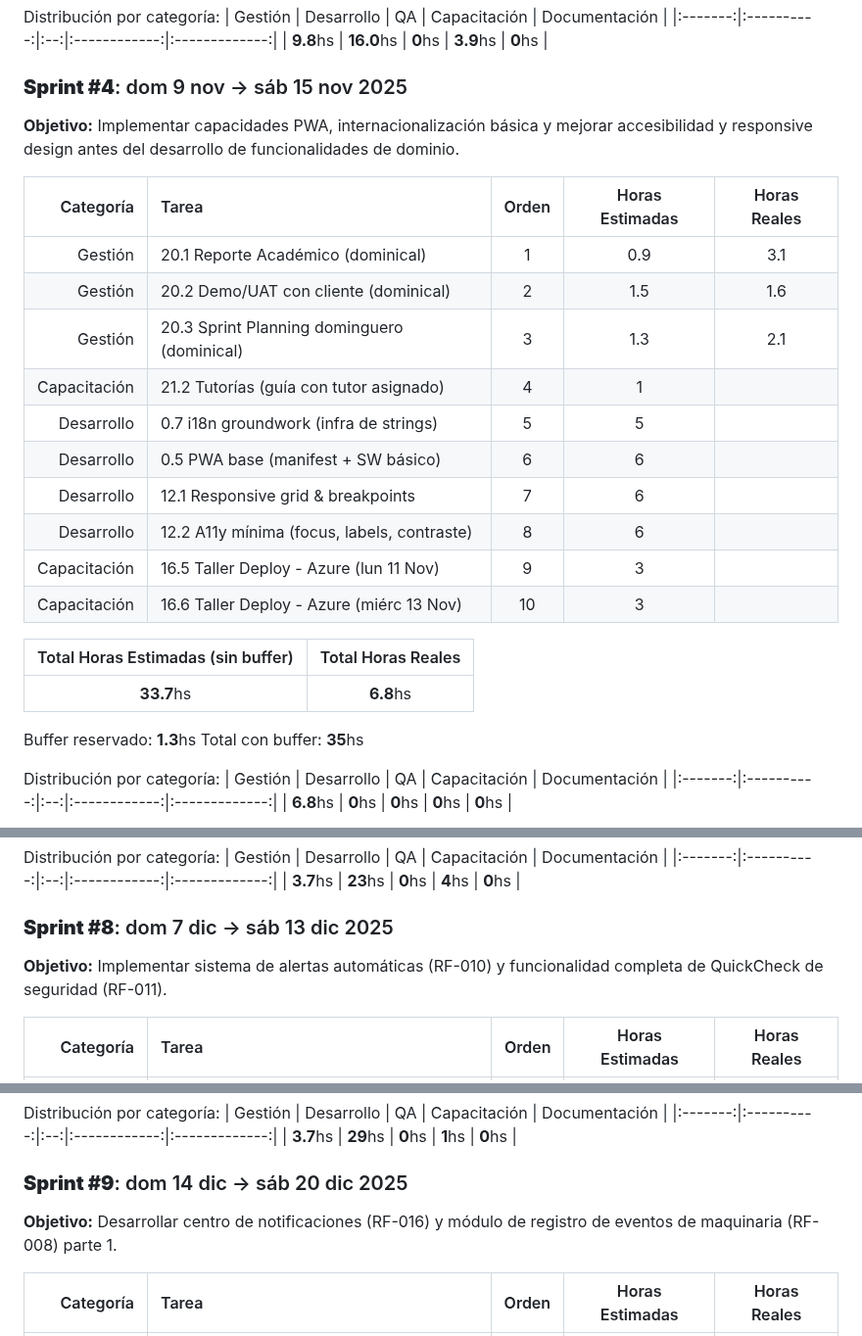
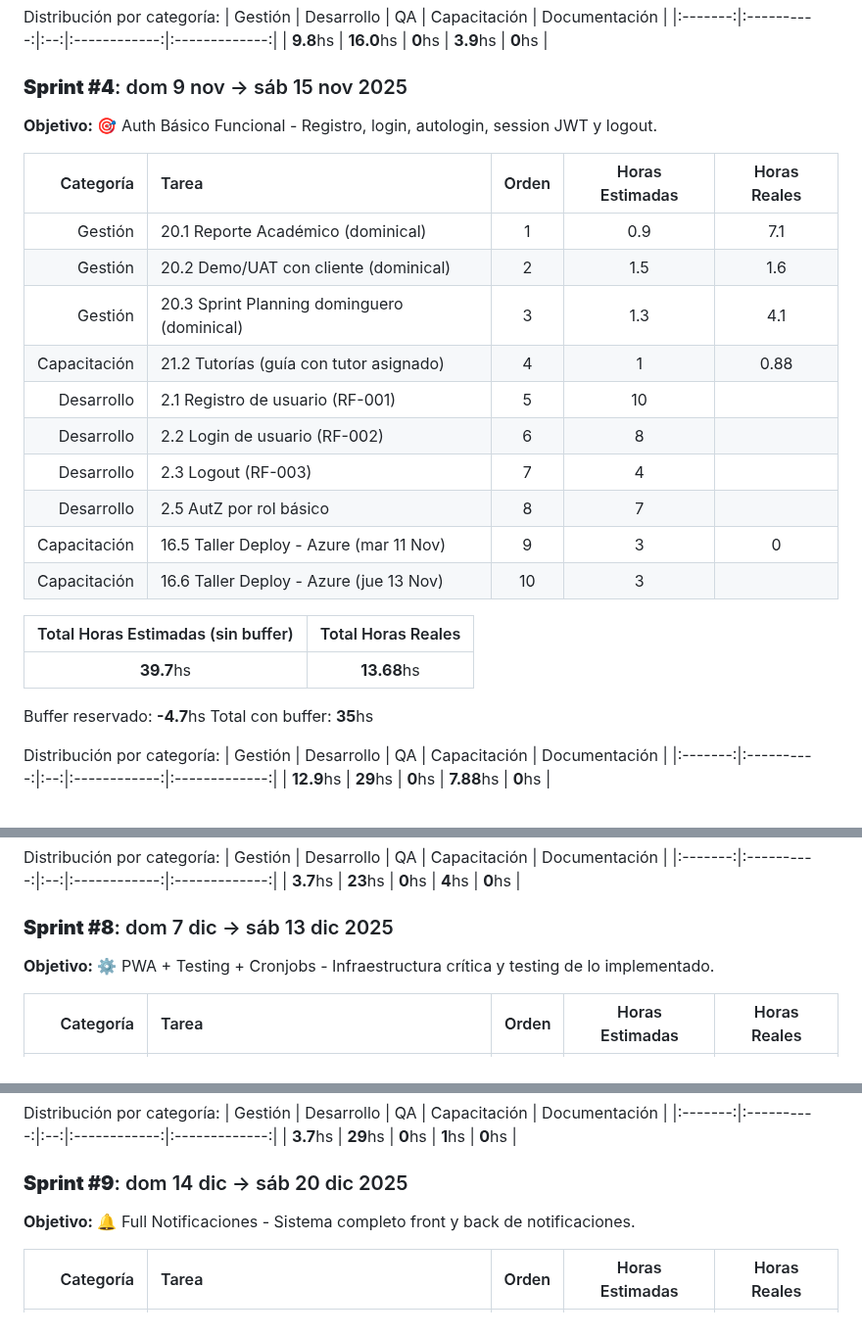
Before and after one commit to MarkMed/FleetMan, a Markdown page: docs/SprintsPlanning.md, 3 parts joined by grey strips. Shown at 98% size. GitHub-like rendering.

````diff
--- a/docs/SprintsPlanning.md
+++ b/docs/SprintsPlanning.md
@@ -158,32 +158,32 @@ Distribución por categoría:
 
 ### **Sprint #4**: dom 9 nov → sáb 15 nov 2025
 
-**Objetivo:** Implementar capacidades PWA, internacionalización básica y mejorar accesibilidad y responsive design antes del desarrollo de funcionalidades de dominio.
+**Objetivo:** 🎯 Auth Básico Funcional - Registro, login, autologin, session JWT y logout.
 
 | Categoría | Tarea | Orden | Horas Estimadas | Horas Reales |
 |-----------:|:-------|:---------------:|:---------------:|:------------:|
-| Gestión | 20.1 Reporte Académico (dominical) | 1 | 0.9 | 3.1 |
+| Gestión | 20.1 Reporte Académico (dominical) | 1 | 0.9 | 7.1 |
 | Gestión | 20.2 Demo/UAT con cliente (dominical) | 2 | 1.5 | 1.6 |
-| Gestión | 20.3 Sprint Planning dominguero (dominical) | 3 | 1.3 | 2.1 |
-| Capacitación | 21.2 Tutorías (guía con tutor asignado) | 4 | 1 | |
-| Desarrollo | 0.7 i18n groundwork (infra de strings) | 5 | 5 | |
-| Desarrollo | 0.5 PWA base (manifest + SW básico) | 6 | 6 | |
-| Desarrollo | 12.1 Responsive grid & breakpoints | 7 | 6 | |
-| Desarrollo | 12.2 A11y mínima (focus, labels, contraste) | 8 | 6 | |
-| Capacitación | 16.5 Taller Deploy - Azure (lun 11 Nov) | 9 | 3 | |
-| Capacitación | 16.6 Taller Deploy - Azure (miérc 13 Nov) | 10 | 3 | |
+| Gestión | 20.3 Sprint Planning dominguero (dominical) | 3 | 1.3 | 4.1 |
+| Capacitación | 21.2 Tutorías (guía con tutor asignado) | 4 | 1 | 0.88 |
+| Desarrollo | 2.1 Registro de usuario (RF-001) | 5 | 10 | |
+| Desarrollo | 2.2 Login de usuario (RF-002) | 6 | 8 | |
+| Desarrollo | 2.3 Logout (RF-003) | 7 | 4 | |
+| Desarrollo | 2.5 AutZ por rol básico | 8 | 7 | |
+| Capacitación | 16.5 Taller Deploy - Azure (mar 11 Nov) | 9 | 3 |0|
+| Capacitación | 16.6 Taller Deploy - Azure (jue 13 Nov) | 10 | 3 | |
 
 | Total Horas Estimadas (sin buffer) | Total Horas Reales |
 |:---:|:----------:|
-| **33.7**hs | **6.8**hs |
+| **39.7**hs | **13.68**hs |
 
-Buffer reservado: **1.3**hs
+Buffer reservado: **-4.7**hs
 Total con buffer: **35**hs
 
 Distribución por categoría:
 | Gestión | Desarrollo | QA | Capacitación | Documentación |
 |:-------:|:----------:|:--:|:------------:|:-------------:|
-| **6.8**hs | **0**hs | **0**hs | **0**hs | **0**hs |
+| **12.9**hs | **29**hs | **0**hs | **7.88**hs | **0**hs |
 
 ```mermaid
 xychart-beta
@@ -282,7 +294,7 @@ Distribución por categoría:
 
 ### **Sprint #8**: dom 7 dic → sáb 13 dic 2025
 
-**Objetivo:** Implementar sistema de alertas automáticas (RF-010) y funcionalidad completa de QuickCheck de seguridad (RF-011).
+**Objetivo:** ⚙️ PWA + Testing + Cronjobs - Infraestructura crítica y testing de lo implementado.
 
 | Categoría | Tarea | Orden | Horas Estimadas | Horas Reales |
 |-----------:|:-------|:---------------:|:---------------:|:------------:|
@@ -308,7 +320,7 @@ Distribución por categoría:
 
 ### **Sprint #9**: dom 14 dic → sáb 20 dic 2025
 
-**Objetivo:** Desarrollar centro de notificaciones (RF-016) y módulo de registro de eventos de maquinaria (RF-008) parte 1.
+**Objetivo:** 🔔 Full Notificaciones - Sistema completo front y back de notificaciones.
 
 | Categoría | Tarea | Orden | Horas Estimadas | Horas Reales |
 |-----------:|:-------|:---------------:|:---------------:|:------------:|
````
Also changed, not shown: other parts of docs/SprintsPlanning.md (+59 -47 lines).
